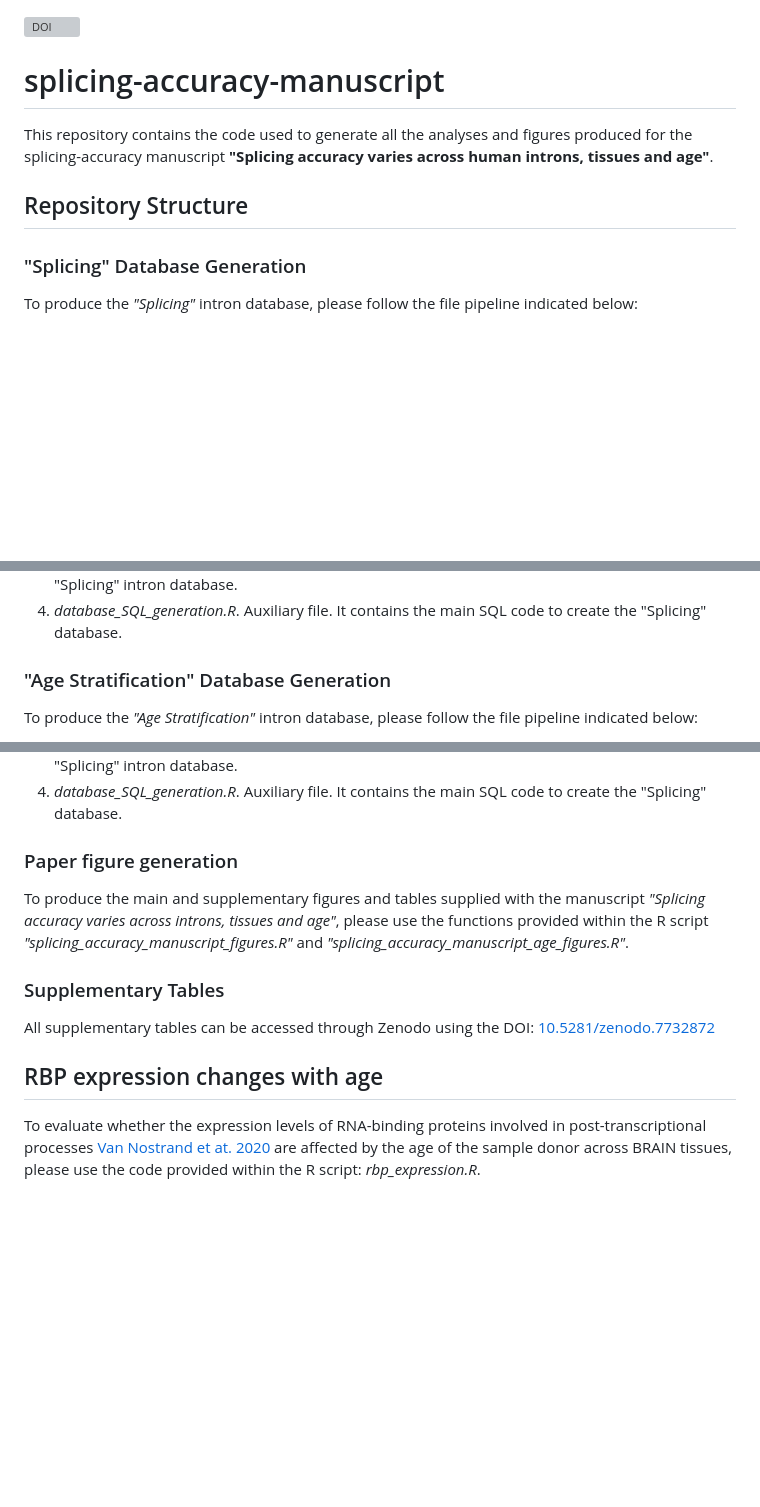
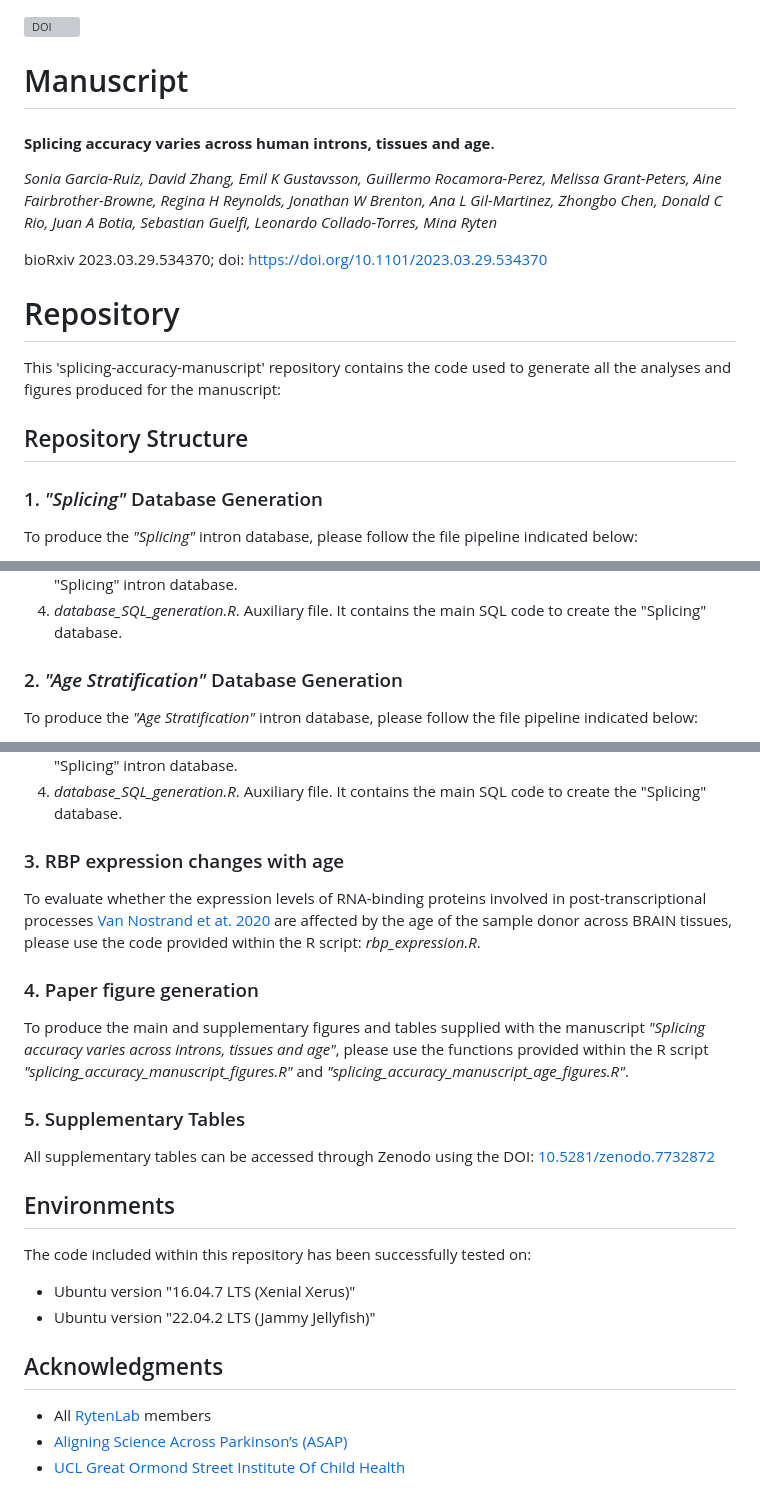
Before and after one commit to SoniaRuiz/splicing-accuracy-manuscript, a Markdown page: README.md, 3 parts joined by grey strips. Rendered like a GitHub page; blank space fills up the shorter version; grey boxes are pictures that could not be loaded.

```diff
--- a/README.md
+++ b/README.md
@@ -1,10 +1,22 @@
 [![DOI](https://zenodo.org/badge/470977869.svg)](https://zenodo.org/badge/latestdoi/470977869)
-# splicing-accuracy-manuscript
-This repository contains the code used to generate all the analyses and figures produced for the splicing-accuracy manuscript **"Splicing accuracy varies across human introns, tissues and age"**.
+
+
+# Manuscript
+
+#### **Splicing accuracy varies across human introns, tissues and age**.
+
+*Sonia Garcia-Ruiz, David Zhang, Emil K Gustavsson, Guillermo Rocamora-Perez, Melissa Grant-Peters, Aine Fairbrother-Browne, Regina H Reynolds, Jonathan W Brenton, Ana L Gil-Martinez, Zhongbo Chen, Donald C Rio, Juan A Botia, Sebastian Guelfi, Leonardo Collado-Torres, Mina Ryten*
+
+bioRxiv 2023.03.29.534370;
+doi: [https://doi.org/10.1101/2023.03.29.534370](https://doi.org/10.1101/2023.03.29.534370)
+
+
+# Repository
+This 'splicing-accuracy-manuscript' repository contains the code used to generate all the analyses and figures produced for the manuscript:
 
 ## Repository Structure
 
-### "Splicing" Database Generation
+### 1. *"Splicing"* Database Generation
 
 To produce the *"Splicing"* intron database, please follow the file pipeline indicated below:
 
@@ -13,7 +25,7 @@ To produce the *"Splicing"* intron database, please follow the file pipeline ind
 3. *database_SQL_helper.R*. Auxiliary file. It contains the SQL helper code to assist in the creation of the "Splicing" intron database.
 4. *database_SQL_generation.R*. Auxiliary file. It contains the main SQL code to create the "Splicing" database.
 
-### "Age Stratification" Database Generation
+### 2. *"Age Stratification"* Database Generation
 
 To produce the *"Age Stratification"* intron database, please follow the file pipeline indicated below:
 
@@ -22,14 +34,27 @@ To produce the *"Age Stratification"* intron database, please follow the file pi
 3. *database_SQL_helper.R*. Auxiliary file. It contains the SQL helper code to assist in the creation of the "Splicing" intron database.
 4. *database_SQL_generation.R*. Auxiliary file. It contains the main SQL code to create the "Splicing" database.
 
-### Paper figure generation
+### 3. RBP expression changes with age
+
+To evaluate whether the expression levels of RNA-binding proteins involved in post-transcriptional processes [Van Nostrand et at. 2020](https://www.nature.com/articles/s41586-020-2077-3) are affected by the age of the sample donor across BRAIN tissues, please use the code provided within the R script: *rbp_expression.R*.
+
+### 4. Paper figure generation
 
 To produce the main and supplementary figures and tables supplied with the manuscript *"Splicing accuracy varies across introns, tissues and age"*, please use the functions provided within the R script *"splicing_accuracy_manuscript_figures.R"* and *"splicing_accuracy_manuscript_age_figures.R"*.
 
-### Supplementary Tables
+### 5. Supplementary Tables
 
 All supplementary tables can be accessed through Zenodo using the DOI: [10.5281/zenodo.7732872](https://zenodo.org/record/7732872)
 
-## RBP expression changes with age
 
-To evaluate whether the expression levels of RNA-binding proteins involved in post-transcriptional processes [Van Nostrand et at. 2020](https://www.nature.com/articles/s41586-020-2077-3) are affected by the age of the sample donor across BRAIN tissues, please use the code provided within the R script: *rbp_expression.R*.
+## Environments
+
+The code included within this repository has been successfully tested on:
+* Ubuntu version "16.04.7 LTS (Xenial Xerus)"
+* Ubuntu version "22.04.2 LTS (Jammy Jellyfish)"
+
+## Acknowledgments
+
+* All [RytenLab](https://rytenlab.com/) members
+* [Aligning Science Across Parkinson’s (ASAP)](https://parkinsonsroadmap.org/#)
+* [UCL Great Ormond Street Institute Of Child Health](https://www.ucl.ac.uk/child-health/great-ormond-street-institute-child-health-0)
```
